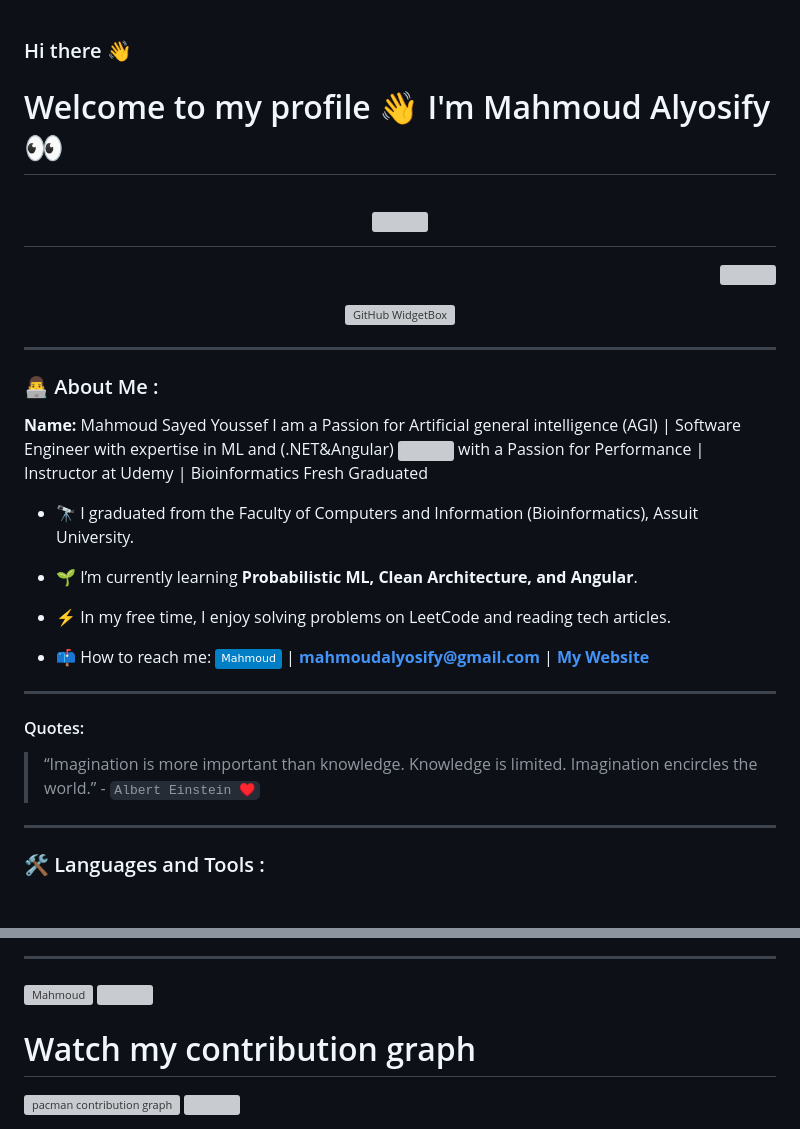
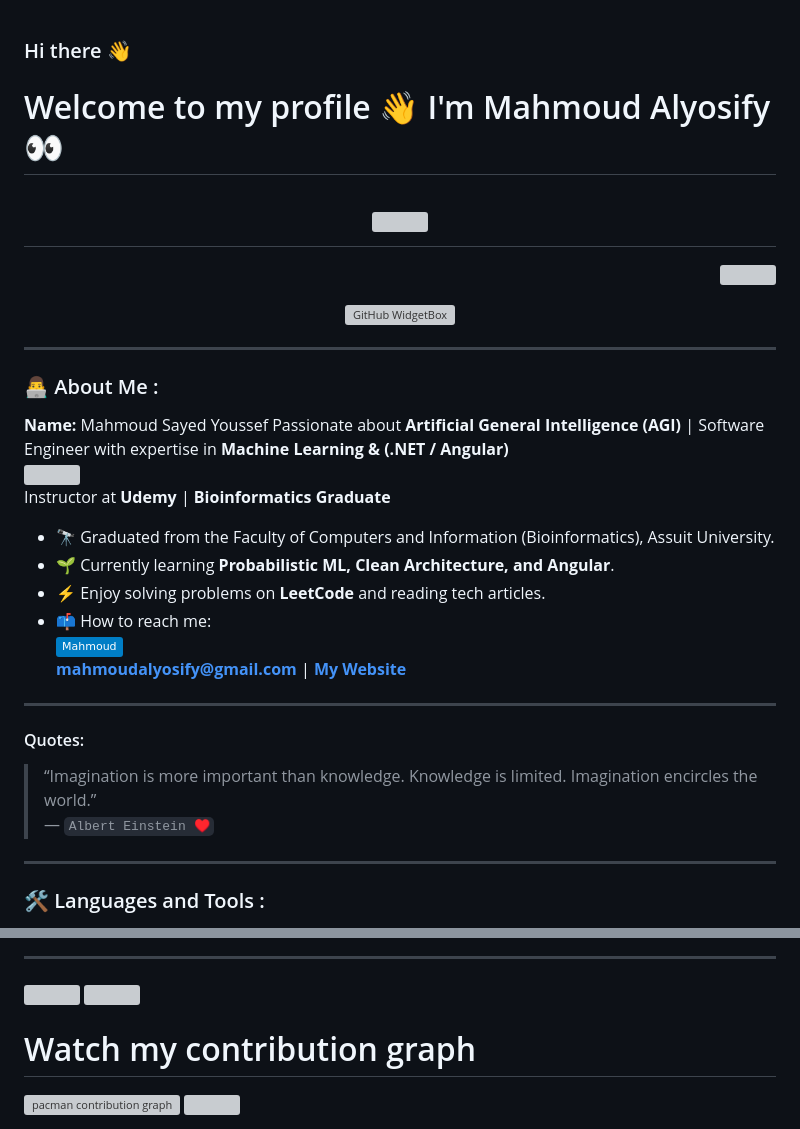
Before and after one commit to MahmoudAlyosify/MahmoudAlyosify, a Markdown page: README.md, 2 parts joined by grey strips. Rendered like a GitHub page; badges without logos; grey boxes are pictures that could not be loaded.

Commit message:
Revise personal introduction and skills in README
Updated README.md to enhance personal introduction and skills.

```diff
--- a/README.md
+++ b/README.md
@@ -14,16 +14,23 @@ Here are some ideas to get you started:
 - 😄 Pronouns: ...
 - ⚡ Fun fact: ...
 -->
+
+
+
+<!--
+**MahmoudAlyosify/MahmoudAlyosify** is a ✨ _special_ ✨ repository because its `README.md` (this file) appears on your GitHub profile.
+-->
+
 # Welcome to my profile 👋 I'm Mahmoud Alyosify 👀
 
 <h1 align="center">
 <img src="https://readme-typing-svg.herokuapp.com/?font=Roboto+Mono&size=35&center=true&vCenter=true&width=500&height=70&duration=4000&lines=Hi+There!+👋;+I'm+Mahmoud+Alyosify!" />
-
 </h1>
 
 <p align="right">
   <img src="https://visitor-badge.laobi.icu/badge?page_id=MahmoudAlyosify.MahmoudAlyosify" />
 </p>
+
 <p align="center">
   <a href="https://github.com/MahmoudAlyosify/github-widgetbox">
     <img width="60%" height="50%" src="https://github-widgetbox.vercel.app/api/profile?username=MahmoudAlyosify&data=followers,repositories,stars,commits" alt="GitHub WidgetBox" />
@@ -34,22 +41,23 @@ Here are some ideas to get you started:
 
 ### :man_technologist: About Me :
 
-<b> Name: </b> Mahmoud Sayed Youssef </br>
-I am a Passion for Artificial general intelligence (AGI) | Software Engineer with expertise in ML and (.NET&Angular) <img src="https://media.giphy.com/media/WUlplcMpOCEmTGBtBW/giphy.gif" width="30"> with a Passion for Performance | Instructor at Udemy | Bioinformatics Fresh Graduated
+<b>Name:</b> Mahmoud Sayed Youssef </br>
+Passionate about **Artificial General Intelligence (AGI)** | Software Engineer with expertise in **Machine Learning & (.NET / Angular)**
+<img src="https://media.giphy.com/media/WUlplcMpOCEmTGBtBW/giphy.gif" width="30">
+Instructor at **Udemy** | **Bioinformatics Graduate**
 
-- :telescope: I graduated from the Faculty of Computers and Information (Bioinformatics), Assuit University.
-
-- :seedling: I’m currently learning **Probabilistic ML, Clean Architecture, and Angular**.
-
-- :zap: In my free time, I enjoy solving problems on LeetCode and reading tech articles.
-
-- :mailbox: How to reach me:  [![Linkedin Badge](https://img.shields.io/badge/-Mahmoud-blue?style=flat&logo=Linkedin&logoColor=white)](https://www.linkedin.com/in/mahmoudalyosify/)  |  **mahmoudalyosify@gmail.com** | <a href="https://mahmoudalyosifysite.github.io/" target="_blank"><b>My Website</b></a>
+- :telescope: Graduated from the Faculty of Computers and Information (Bioinformatics), Assuit University.
+- :seedling: Currently learning **Probabilistic ML, Clean Architecture, and Angular**.
+- :zap: Enjoy solving problems on **LeetCode** and reading tech articles.
+- :mailbox: How to reach me:
+  [![Linkedin Badge](https://img.shields.io/badge/-Mahmoud-blue?style=flat&logo=Linkedin&logoColor=white)](https://www.linkedin.com/in/mahmoudalyosify/)
+  **mahmoudalyosify@gmail.com** | <a href="https://mahmoudalyosifysite.github.io/" target="_blank"><b>My Website</b></a>
 
 ---
 
 #### Quotes:
-
-> “Imagination is more important than knowledge. Knowledge is limited. Imagination encircles the world.” - `Albert Einstein ♥️`
+> “Imagination is more important than knowledge. Knowledge is limited. Imagination encircles the world.”
+— `Albert Einstein ♥️`
 
 ---
 
@@ -90,6 +122,7 @@ I am a Passion for Artificial general intelligence (AGI) | Software Engineer wit
 
 -----------------------------------------------------
-<img align="center" src="https://github-profile-trophy.vercel.app/?username=MahmoudAlyosify&row=1&column=6" alt="Mahmoud" />
+
+<img align="center" src="https://github-profile-trophy.vercel.app/?username=MahmoudAlyosify&row=1&column=6" />
 <img src="https://user-images.githubusercontent.com/59246305/191567487-0c6fb2ed-e5ef-495d-9dd2-cbeabb35d703.gif" width="1100" height="3">
 
 # Watch my contribution graph
```
Also changed, not shown: other parts of README.md (+44 -25 lines).
